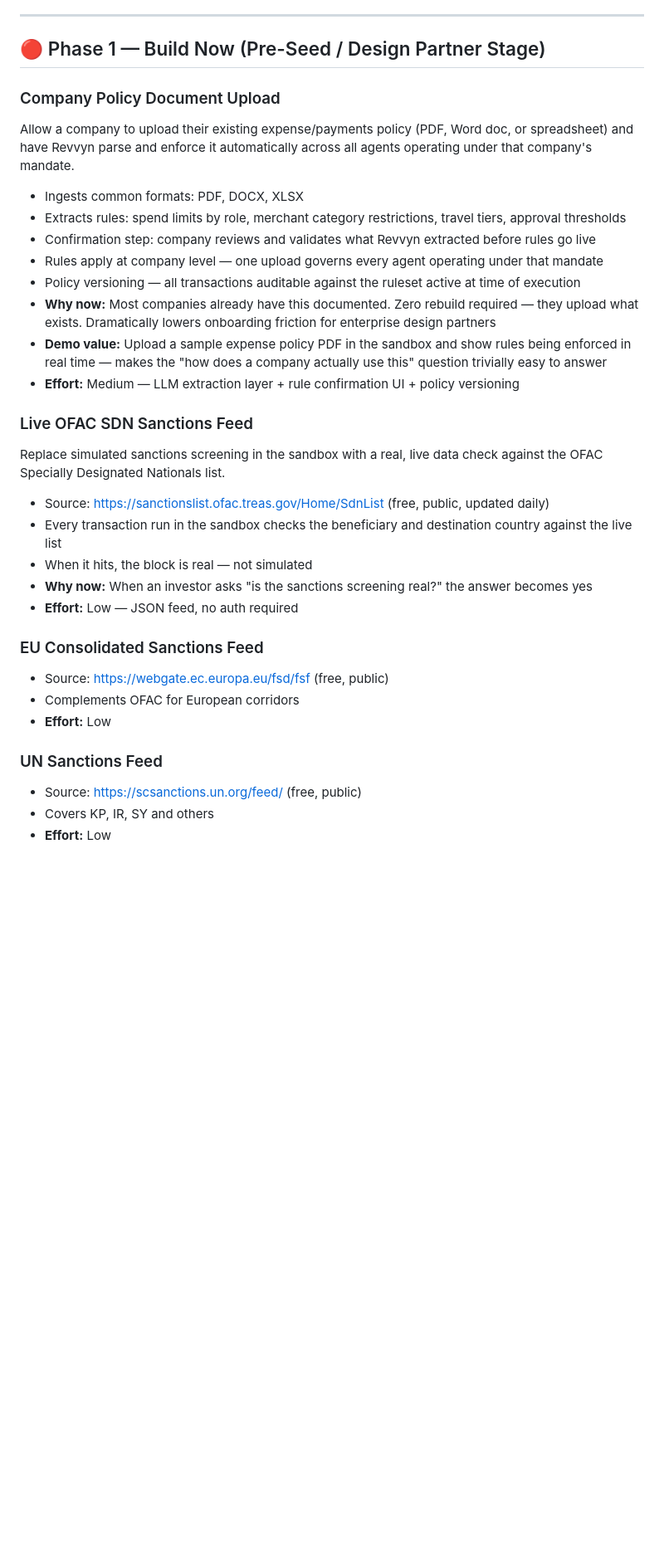
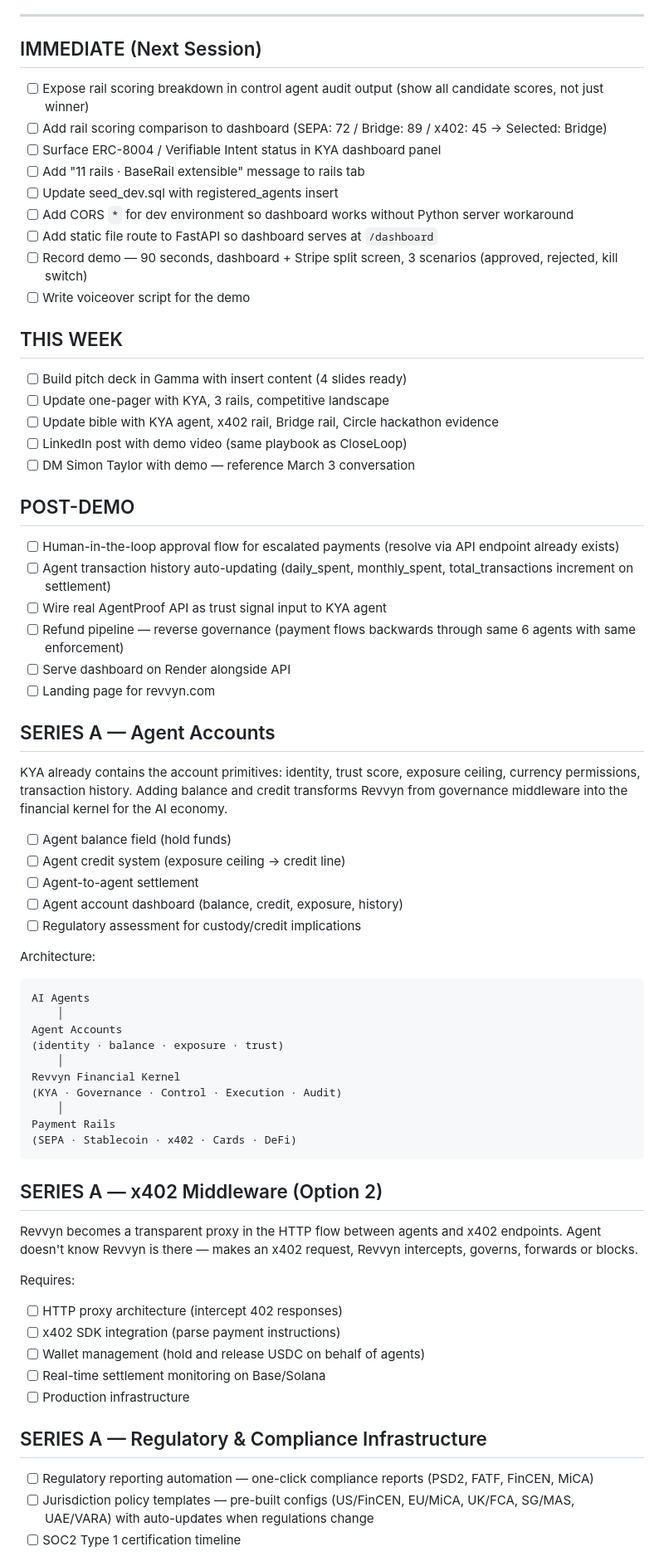
Before and after one commit to danants/revvyn, a Markdown page: BACKLOG.md, the part around one of its changes. Shown at 83% size. Rendered like a GitHub page; blank space fills up the shorter version.

````diff
--- a/BACKLOG.md
+++ b/BACKLOG.md
@@ -4,33 +4,74 @@ Last updated: 2026-03-11
 
 ---
 
-## 🔴 Phase 1 — Build Now (Pre-Seed / Design Partner Stage)
+## IMMEDIATE (Next Session)
 
-### Company Policy Document Upload
-Allow a company to upload their existing expense/payments policy (PDF, Word doc, or spreadsheet) and have Revvyn parse and enforce it automatically across all agents operating under that company's mandate.
-- Ingests common formats: PDF, DOCX, XLSX
-- Extracts rules: spend limits by role, merchant category restrictions, travel tiers, approval thresholds
-- Confirmation step: company reviews and validates what Revvyn extracted before rules go live
-- Rules apply at company level — one upload governs every agent operating under that mandate
-- Policy versioning — all transactions auditable against the ruleset active at time of execution
-- **Why now:** Most companies already have this documented. Zero rebuild required — they upload what exists. Dramatically lowers onboarding friction for enterprise design partners
-- **Demo value:** Upload a sample expense policy PDF in the sandbox and show rules being enforced in real time — makes the "how does a company actually use this" question trivially easy to answer
-- **Effort:** Medium — LLM extraction layer + rule confirmation UI + policy versioning
+- [ ] Expose rail scoring breakdown in control agent audit output (show all candidate scores, not just winner)
+- [ ] Add rail scoring comparison to dashboard (SEPA: 72 / Bridge: 89 / x402: 45 → Selected: Bridge)
+- [ ] Surface ERC-8004 / Verifiable Intent status in KYA dashboard panel
+- [ ] Add "11 rails · BaseRail extensible" message to rails tab
+- [ ] Update seed_dev.sql with registered_agents insert
+- [ ] Add CORS `*` for dev environment so dashboard works without Python server workaround
+- [ ] Add static file route to FastAPI so dashboard serves at `/dashboard`
+- [ ] Record demo — 90 seconds, dashboard + Stripe split screen, 3 scenarios (approved, rejected, kill switch)
+- [ ] Write voiceover script for the demo
 
-### Live OFAC SDN Sanctions Feed
-Replace simulated sanctions screening in the sandbox with a real, live data check against the OFAC Specially Designated Nationals list.
-- Source: https://sanctionslist.ofac.treas.gov/Home/SdnList (free, public, updated daily)
-- Every transaction run in the sandbox checks the beneficiary and destination country against the live list
-- When it hits, the block is real — not simulated
-- **Why now:** When an investor asks "is the sanctions screening real?" the answer becomes yes
-- **Effort:** Low — JSON feed, no auth required
+## THIS WEEK
 
-### EU Consolidated Sanctions Feed
-- Source: https://webgate.ec.europa.eu/fsd/fsf (free, public)
-- Complements OFAC for European corridors
-- **Effort:** Low
+- [ ] Build pitch deck in Gamma with insert content (4 slides ready)
+- [ ] Update one-pager with KYA, 3 rails, competitive landscape
+- [ ] Update bible with KYA agent, x402 rail, Bridge rail, Circle hackathon evidence
+- [ ] LinkedIn post with demo video (same playbook as CloseLoop)
+- [ ] DM Simon Taylor with demo — reference March 3 conversation
 
-### UN Sanctions Feed
-- Source: https://scsanctions.un.org/feed/ (free, public)
-- Covers KP, IR, SY and others
-- **Effort:** Low
+## POST-DEMO
+
+- [ ] Human-in-the-loop approval flow for escalated payments (resolve via API endpoint already exists)
+- [ ] Agent transaction history auto-updating (daily_spent, monthly_spent, total_transactions increment on settlement)
+- [ ] Wire real AgentProof API as trust signal input to KYA agent
+- [ ] Refund pipeline — reverse governance (payment flows backwards through same 6 agents with same enforcement)
+- [ ] Serve dashboard on Render alongside API
+- [ ] Landing page for revvyn.com
+
+## SERIES A — Agent Accounts
+
+KYA already contains the account primitives: identity, trust score, exposure ceiling, currency permissions, transaction history. Adding balance and credit transforms Revvyn from governance middleware into the financial kernel for the AI economy.
+
+- [ ] Agent balance field (hold funds)
+- [ ] Agent credit system (exposure ceiling → credit line)
+- [ ] Agent-to-agent settlement
+- [ ] Agent account dashboard (balance, credit, exposure, history)
+- [ ] Regulatory assessment for custody/credit implications
+
+Architecture:
+
+```
+AI Agents
+    │
+Agent Accounts
+(identity · balance · exposure · trust)
+    │
+Revvyn Financial Kernel
+(KYA · Governance · Control · Execution · Audit)
+    │
+Payment Rails
+(SEPA · Stablecoin · x402 · Cards · DeFi)
+```
+
+## SERIES A — x402 Middleware (Option 2)
+
+Revvyn becomes a transparent proxy in the HTTP flow between agents and x402 endpoints. Agent doesn't know Revvyn is there — makes an x402 request, Revvyn intercepts, governs, forwards or blocks.
+
+Requires:
+- [ ] HTTP proxy architecture (intercept 402 responses)
+- [ ] x402 SDK integration (parse payment instructions)
+- [ ] Wallet management (hold and release USDC on behalf of agents)
+- [ ] Real-time settlement monitoring on Base/Solana
+- [ ] Production infrastructure
+
+## SERIES A — Regulatory & Compliance Infrastructure
+
+- [ ] Regulatory reporting automation — one-click compliance reports (PSD2, FATF, FinCEN, MiCA)
+- [ ] Jurisdiction policy templates — pre-built configs (US/FinCEN, EU/MiCA, UK/FCA, SG/MAS, UAE/VARA) with auto-updates when regulations change
+- [ ] SOC2 Type 1 certification timeline
+
````
Also changed, not shown: other parts of BACKLOG.md (+24 -75 lines).
